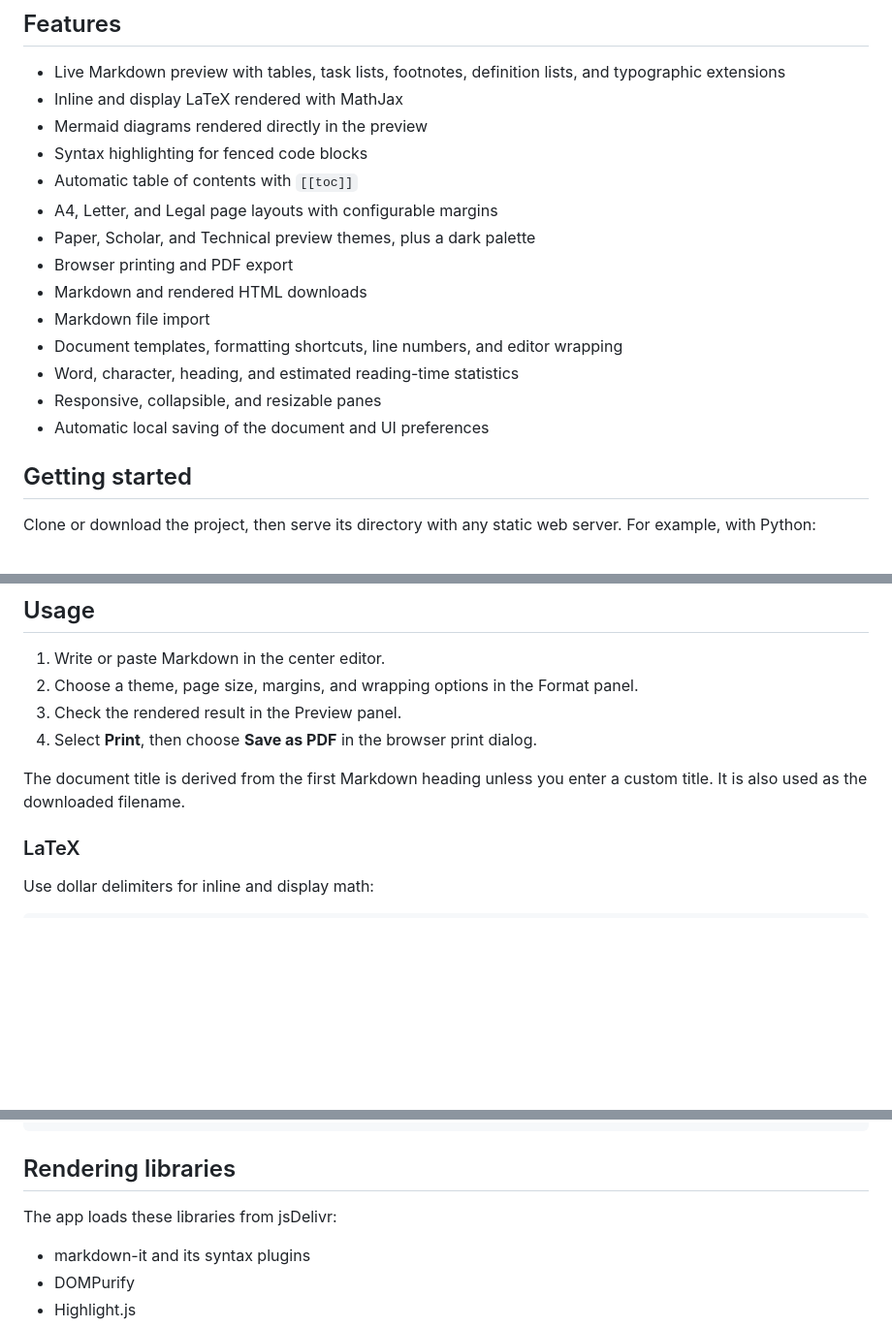
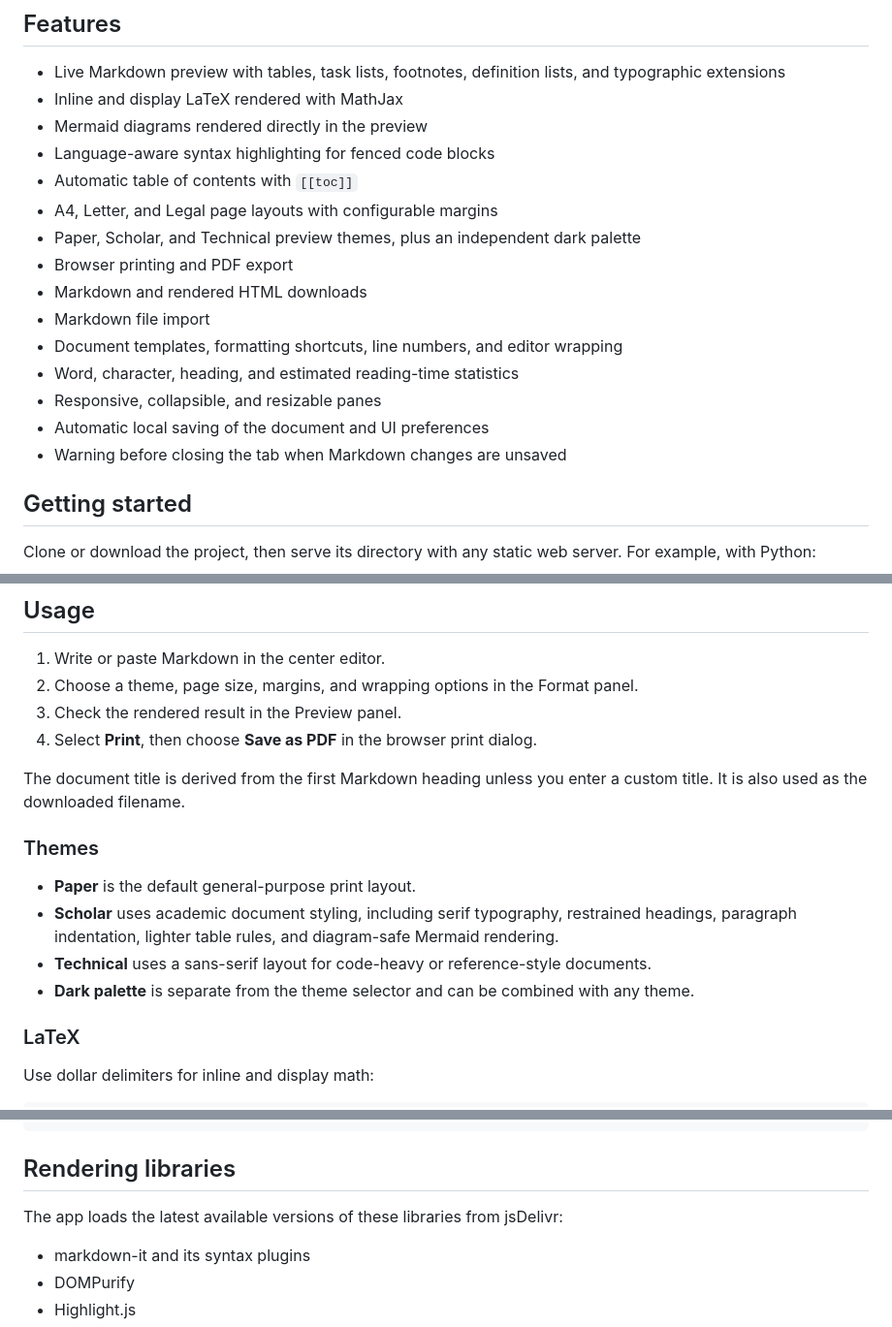
Before and after one commit to ameya-deshpande-5056/md-latex-mermaid2pdf, a Markdown page: README.md, 3 parts joined by grey strips. Shown at 97% size. Rendered like a GitHub page; blank space fills up the shorter version.

```diff
--- a/README.md
+++ b/README.md
@@ -9,10 +9,10 @@ A browser-based Markdown editor for writing documents with LaTeX equations, Merm
 - Live Markdown preview with tables, task lists, footnotes, definition lists, and typographic extensions
 - Inline and display LaTeX rendered with MathJax
 - Mermaid diagrams rendered directly in the preview
-- Syntax highlighting for fenced code blocks
+- Language-aware syntax highlighting for fenced code blocks
 - Automatic table of contents with `[[toc]]`
 - A4, Letter, and Legal page layouts with configurable margins
-- Paper, Scholar, and Technical preview themes, plus a dark palette
+- Paper, Scholar, and Technical preview themes, plus an independent dark palette
 - Browser printing and PDF export
 - Markdown and rendered HTML downloads
 - Markdown file import
@@ -20,6 +20,7 @@ A browser-based Markdown editor for writing documents with LaTeX equations, Merm
 - Word, character, heading, and estimated reading-time statistics
 - Responsive, collapsible, and resizable panes
 - Automatic local saving of the document and UI preferences
+- Warning before closing the tab when Markdown changes are unsaved
 
 ## Getting started
 
@@ -41,6 +42,13 @@ You can also open `index.html` directly, although a local server gives more cons
 4. Select **Print**, then choose **Save as PDF** in the browser print dialog.
 
 The document title is derived from the first Markdown heading unless you enter a custom title. It is also used as the downloaded filename.
+
+### Themes
+
+- **Paper** is the default general-purpose print layout.
+- **Scholar** uses academic document styling, including serif typography, restrained headings, paragraph indentation, lighter table rules, and diagram-safe Mermaid rendering.
+- **Technical** uses a sans-serif layout for code-heavy or reference-style documents.
+- **Dark palette** is separate from the theme selector and can be combined with any theme.
 
 ### LaTeX
 
@@ -106,7 +116,7 @@ The current document, settings, pane visibility, and pane widths are stored in t
 
 ## Rendering libraries
 
-The app loads these libraries from jsDelivr:
+The app loads the latest available versions of these libraries from jsDelivr:
 
 - markdown-it and its syntax plugins
 - DOMPurify
```
Also changed, not shown: other parts of README.md (+2 -0 lines).
